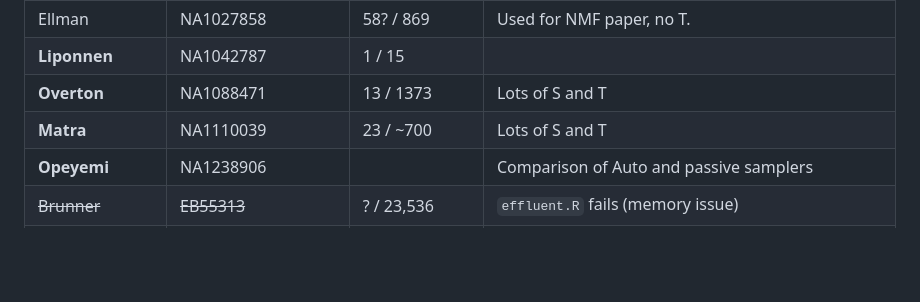
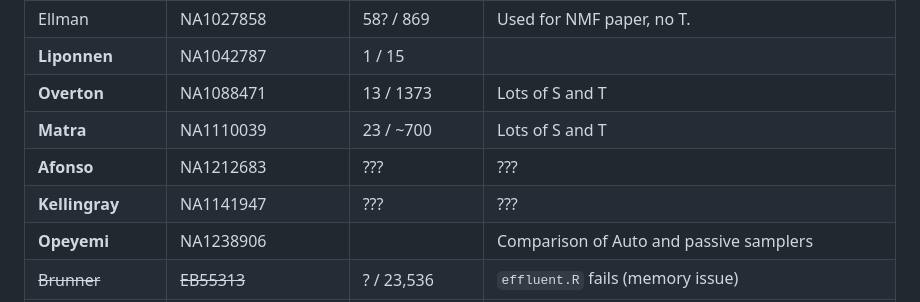
Before and after one commit to DASL-Lab/data-treatment-plant, a Markdown page: data/README.md, the part around one of its changes. GitHub-like rendering; blank space fills up the shorter version.

```diff
--- a/data/README.md
+++ b/data/README.md
@@ -31,6 +31,8 @@ The bibliography for the following sources can be found in `open_data_sources.bi
 | **Liponnen**      | NA1042787         | 1 / 15         | |
 | **Overton**       | NA1088471         | 13 / 1373      | Lots of S and T |
 | **Matra**         | NA1110039         | 23 / ~700      | Lots of S and T |
+| **Afonso**        | NA1212683         | ???            | ??? |
+| **Kellingray**    | NA1141947         | ???            | ??? |
 | **Opeyemi**       | NA1238906         |                | Comparison of Auto and passive samplers |
 | ~~Brunner~~       | ~~EB55313~~       | ? / 23,536     | `effluent.R` fails (memory issue) |
 | ~~Crits-Christoph~~ | ~~NA661613~~    | 1 / 18         | `minimiap2.py` fails |
```
Also changed, not shown: other parts of data/README.md (+0 -8 lines).
